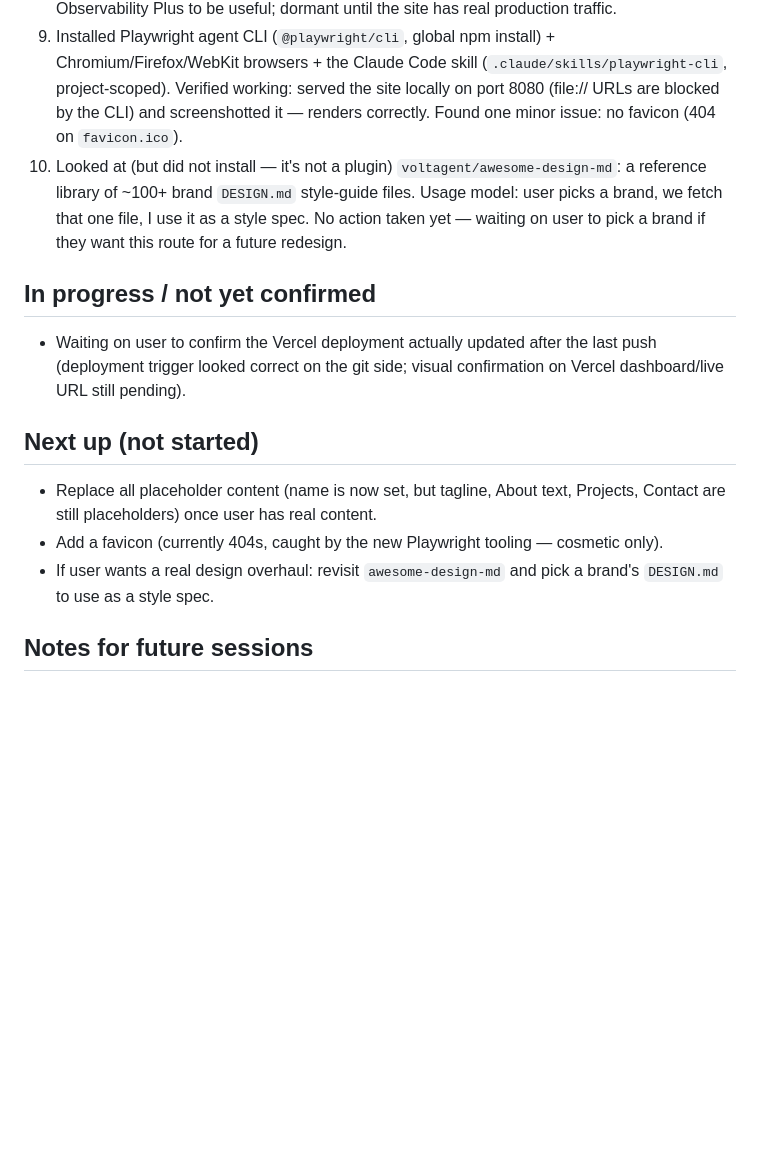
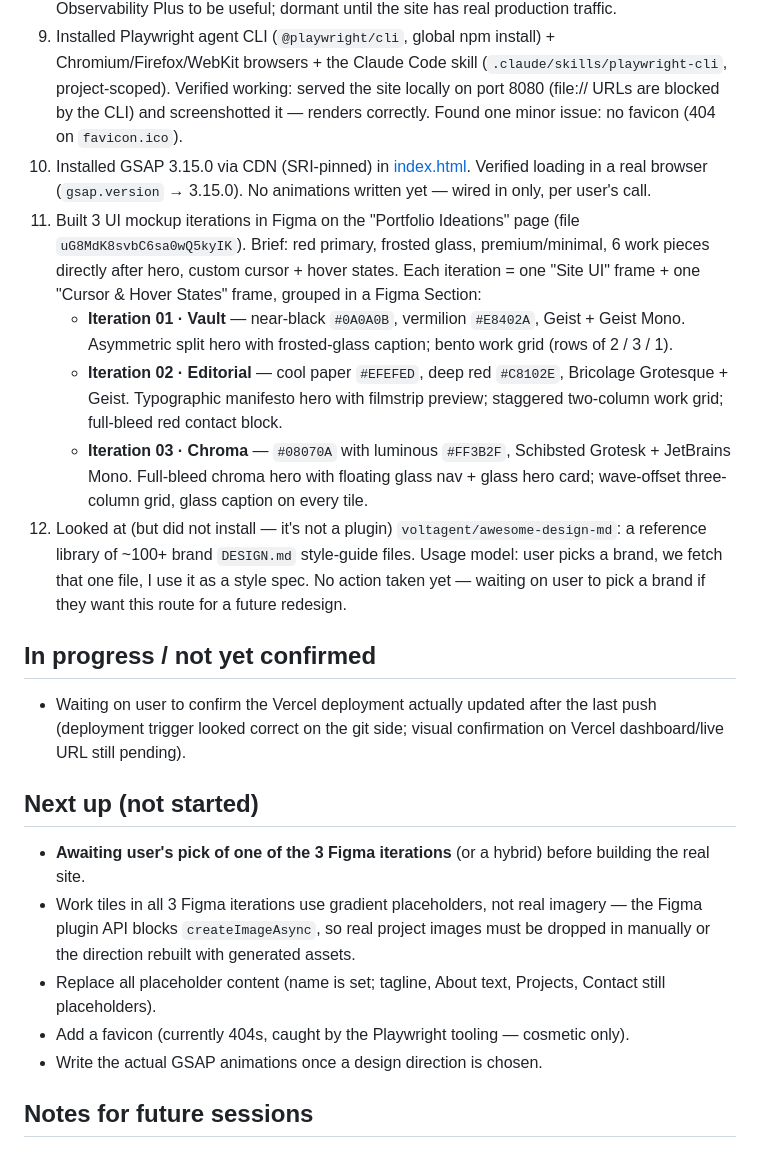
Before and after one commit to Psych0Ray/portfolio-test, a Markdown page: HANDOFF.md, the part around the change. Drawn GitHub-style; blank space fills up the shorter version.

Commit message:
Update handoff with GSAP install and Figma mockup iterations
Co-Authored-By: Claude Opus 5 <noreply@anthropic.com>

```diff
--- a/HANDOFF.md
+++ b/HANDOFF.md
@@ -26,7 +26,12 @@ Last updated: 2026-09-05
 7. Installed the `taste-skill` plugin (marketplace: `leonxlnx/taste-skill`) — 13 frontend design-taste skills (brutalist, minimalist, soft, redesign, image-to-code, etc.), user scope, ~1.7k tok always-on.
 8. Installed the `vercel-optimize` skill manually into `~/.claude/skills/vercel-optimize` (sparse-cloned from `vercel-labs/agent-skills`, not a native Claude Code plugin format — copied the skill folder directly). Needs Vercel CLI v53+, `vercel login`, `vercel link`, and ideally Observability Plus to be useful; dormant until the site has real production traffic.
 9. Installed Playwright agent CLI (`@playwright/cli`, global npm install) + Chromium/Firefox/WebKit browsers + the Claude Code skill (`.claude/skills/playwright-cli`, project-scoped). Verified working: served the site locally on port 8080 (file:// URLs are blocked by the CLI) and screenshotted it — renders correctly. Found one minor issue: no favicon (404 on `favicon.ico`).
-10. Looked at (but did not install — it's not a plugin) `voltagent/awesome-design-md`: a reference library of ~100+ brand `DESIGN.md` style-guide files. Usage model: user picks a brand, we fetch that one file, I use it as a style spec. No action taken yet — waiting on user to pick a brand if they want this route for a future redesign.
+10. Installed GSAP 3.15.0 via CDN (SRI-pinned) in [index.html](index.html). Verified loading in a real browser (`gsap.version` → 3.15.0). No animations written yet — wired in only, per user's call.
+11. Built 3 UI mockup iterations in Figma on the "Portfolio Ideations" page (file `uG8MdK8svbC6sa0wQ5kyIK`). Brief: red primary, frosted glass, premium/minimal, 6 work pieces directly after hero, custom cursor + hover states. Each iteration = one "Site UI" frame + one "Cursor & Hover States" frame, grouped in a Figma Section:
+    - **Iteration 01 · Vault** — near-black `#0A0A0B`, vermilion `#E8402A`, Geist + Geist Mono. Asymmetric split hero with frosted-glass caption; bento work grid (rows of 2 / 3 / 1).
+    - **Iteration 02 · Editorial** — cool paper `#EFEFED`, deep red `#C8102E`, Bricolage Grotesque + Geist. Typographic manifesto hero with filmstrip preview; staggered two-column work grid; full-bleed red contact block.
+    - **Iteration 03 · Chroma** — `#08070A` with luminous `#FF3B2F`, Schibsted Grotesk + JetBrains Mono. Full-bleed chroma hero with floating glass nav + glass hero card; wave-offset three-column grid, glass caption on every tile.
+12. Looked at (but did not install — it's not a plugin) `voltagent/awesome-design-md`: a reference library of ~100+ brand `DESIGN.md` style-guide files. Usage model: user picks a brand, we fetch that one file, I use it as a style spec. No action taken yet — waiting on user to pick a brand if they want this route for a future redesign.
 
 ## In progress / not yet confirmed
 
@@ -34,9 +39,11 @@ Last updated: 2026-09-05
 
 ## Next up (not started)
 
-- Replace all placeholder content (name is now set, but tagline, About text, Projects, Contact are still placeholders) once user has real content.
-- Add a favicon (currently 404s, caught by the new Playwright tooling — cosmetic only).
-- If user wants a real design overhaul: revisit `awesome-design-md` and pick a brand's `DESIGN.md` to use as a style spec.
+- **Awaiting user's pick of one of the 3 Figma iterations** (or a hybrid) before building the real site.
+- Work tiles in all 3 Figma iterations use gradient placeholders, not real imagery — the Figma plugin API blocks `createImageAsync`, so real project images must be dropped in manually or the direction rebuilt with generated assets.
+- Replace all placeholder content (name is set; tagline, About text, Projects, Contact still placeholders).
+- Add a favicon (currently 404s, caught by the Playwright tooling — cosmetic only).
+- Write the actual GSAP animations once a design direction is chosen.
 
 ## Notes for future sessions
 
```
